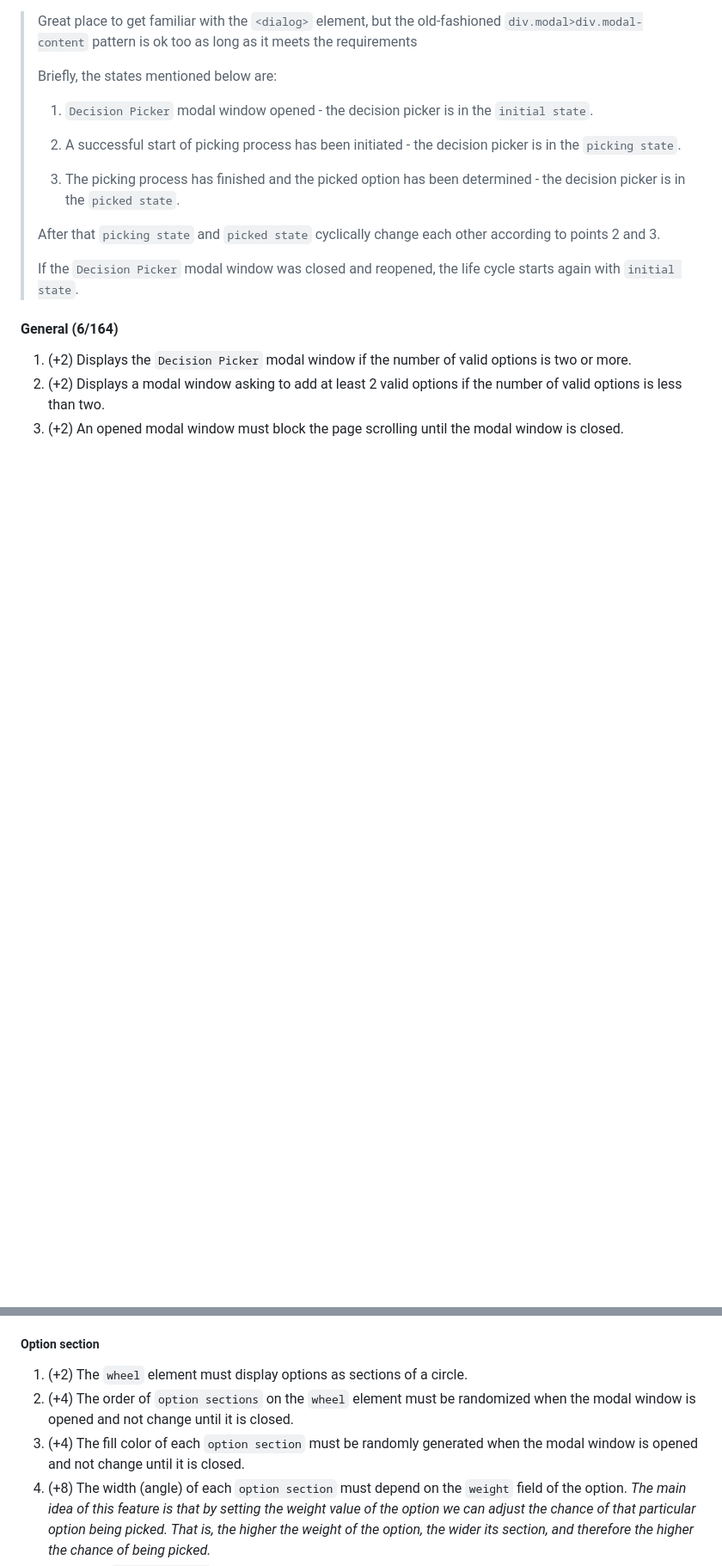
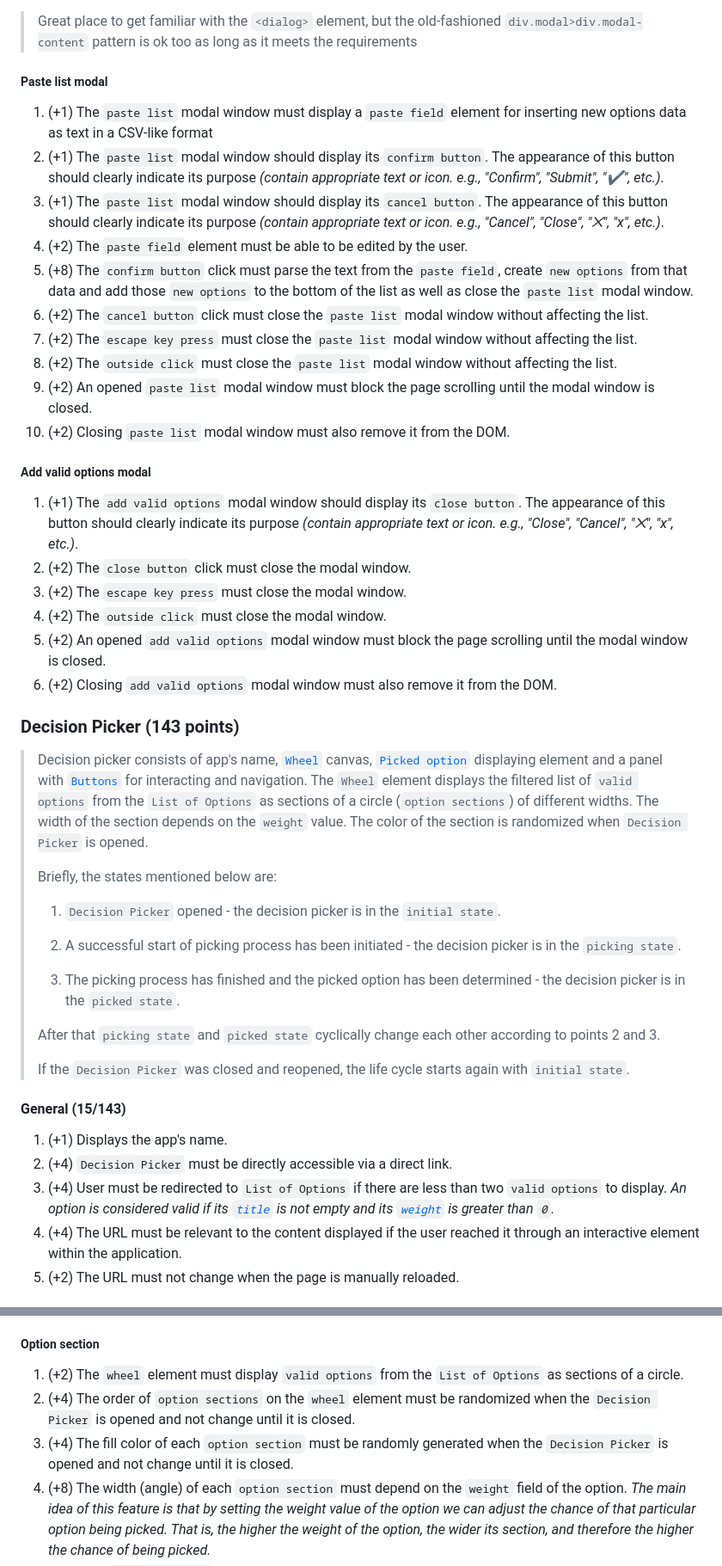
Before and after one commit to EternalRival/decision-making-tool-task, a Markdown page: README.md, 2 parts joined by grey strips. Shown at 86% size. Rendered like a GitHub page; blank space fills up the shorter version.

```diff
--- a/README.md
+++ b/README.md
@@ -239,9 +252,36 @@ The second part of the application (`Decision Picker`) allows you to visualize t
 
 > Great place to get familiar with the `<dialog>` element, but the old-fashioned `div.modal>div.modal-content` pattern is ok too as long as it meets the requirements
+
+##### Paste list modal
+
+1. (+1) The `paste list` modal window must display a `paste field` element for inserting new options data as text in a CSV-like format
+2. (+1) The `paste list` modal window should display its `confirm button`. The appearance of this button should clearly indicate its purpose *(contain appropriate text or icon. e.g., "Confirm", "Submit", "✔", etc.)*.
+3. (+1) The `paste list` modal window should display its `cancel button`. The appearance of this button should clearly indicate its purpose *(contain appropriate text or icon. e.g., "Cancel", "Close", "⨉", "x", etc.)*.
+4. (+2) The `paste field` element must be able to be edited by the user.
+5. (+8) The `confirm button` click must parse the text from the `paste field`, create `new options` from that data and add those `new options` to the bottom of the list as well as close the `paste list` modal window.
+6. (+2) The `cancel button` click must close the `paste list` modal window without affecting the list.
+7. (+2) The `escape key press` must close the `paste list` modal window without affecting the list.
+8. (+2) The `outside click` must close the `paste list` modal window without affecting the list.
+9. (+2) An opened `paste list` modal window must block the page scrolling until the modal window is closed.
+10. (+2) Closing `paste list` modal window must also remove it from the DOM.
+
+##### Add valid options modal
+
+1. (+1) The `add valid options` modal window should display its `close button`. The appearance of this button should clearly indicate its purpose *(contain appropriate text or icon. e.g., "Close", "Cancel", "⨉", "x", etc.)*.
+2. (+2) The `close button` click must close the modal window.
+3. (+2) The `escape key press` must close the modal window.
+4. (+2) The `outside click` must close the modal window.
+5. (+2) An opened `add valid options` modal window must block the page scrolling until the modal window is closed.
+6. (+2) Closing `add valid options` modal window must also remove it from the DOM.
+
+### Decision Picker (143 points)
+
+> Decision picker consists of app's name, [`Wheel`](#wheel-73143) canvas, [`Picked option`](#picked-option-13143) displaying element and a panel with [`Buttons`](#interactions-42143) for interacting and navigation.
+> The `Wheel` element displays the filtered list of `valid options` from the `List of Options` as sections of a circle (`option sections`) of different widths. The width of the section depends on the `weight` value. The color of the section is randomized when `Decision Picker` is opened.
 >
 > Briefly, the states mentioned below are:
 >
-> 1. `Decision Picker` modal window opened - the decision picker is in the `initial state`.
+> 1. `Decision Picker` opened - the decision picker is in the `initial state`.
 >
 > 2. A successful start of picking process has been initiated - the decision picker is in the `picking state`.
 >
@@ -249,11 +289,13 @@ The second part of the application (`Decision Picker`) allows you to visualize t
 >
 > After that `picking state` and `picked state` cyclically change each other according to points 2 and 3.
 >
-> If the `Decision Picker` modal window was closed and reopened, the life cycle starts again with `initial state`.
+> If the `Decision Picker` was closed and reopened, the life cycle starts again with `initial state`.
 
-#### General (6/164)
+#### General (15/143)
 
-1. (+2) Displays the `Decision Picker` modal window if the number of valid options is two or more.
-2. (+2) Displays a modal window asking to add at least 2 valid options if the number of valid options is less than two.
-3. (+2) An opened modal window must block the page scrolling until the modal window is closed.
+1. (+1) Displays the app's name.
+2. (+4) `Decision Picker` must be directly accessible via a direct link.
+3. (+4) User must be redirected to `List of Options` if there are less than two `valid options` to display. *An option is considered valid if its [`title`](#title) is not empty and its [`weight`](#weight) is greater than `0`.*
+4. (+4) The URL must be relevant to the content displayed if the user reached it through an interactive element within the application.
+5. (+2) The URL must not change when the page is manually reloaded.
 
@@ -267,9 +355,9 @@ The second part of the application (`Decision Picker`) allows you to visualize t
 
 ##### Option section
 
-1. (+2) The `wheel` element must display options as sections of a circle.
-2. (+4) The order of `option sections` on the `wheel` element must be randomized when the modal window is opened and not change until it is closed.
-3. (+4) The fill color of each `option section` must be randomly generated when the modal window is opened and not change until it is closed.
+1. (+2) The `wheel` element must display `valid options` from the `List of Options` as sections of a circle.
+2. (+4) The order of `option sections` on the `wheel` element must be randomized when the `Decision Picker` is opened and not change until it is closed.
+3. (+4) The fill color of each `option section` must be randomly generated when the `Decision Picker` is opened and not change until it is closed.
 4. (+8) The width (angle) of each `option section` must depend on the `weight` field of the option. *The main idea of this feature is that by setting the weight value of the option we can adjust the chance of that particular option being picked. That is, the higher the weight of the option, the wider its section, and therefore the higher the chance of being picked.*
 5. (+2) Each `option section` must have a visual boundary to distinguish it from other elements (e.g., adjacent sections, cursor, center element), even if their fill colors are similar. *(Additional stroke, shadow, fill can be useful here.)*
 
```
Also changed, not shown: other parts of README.md (+103 -86 lines).
